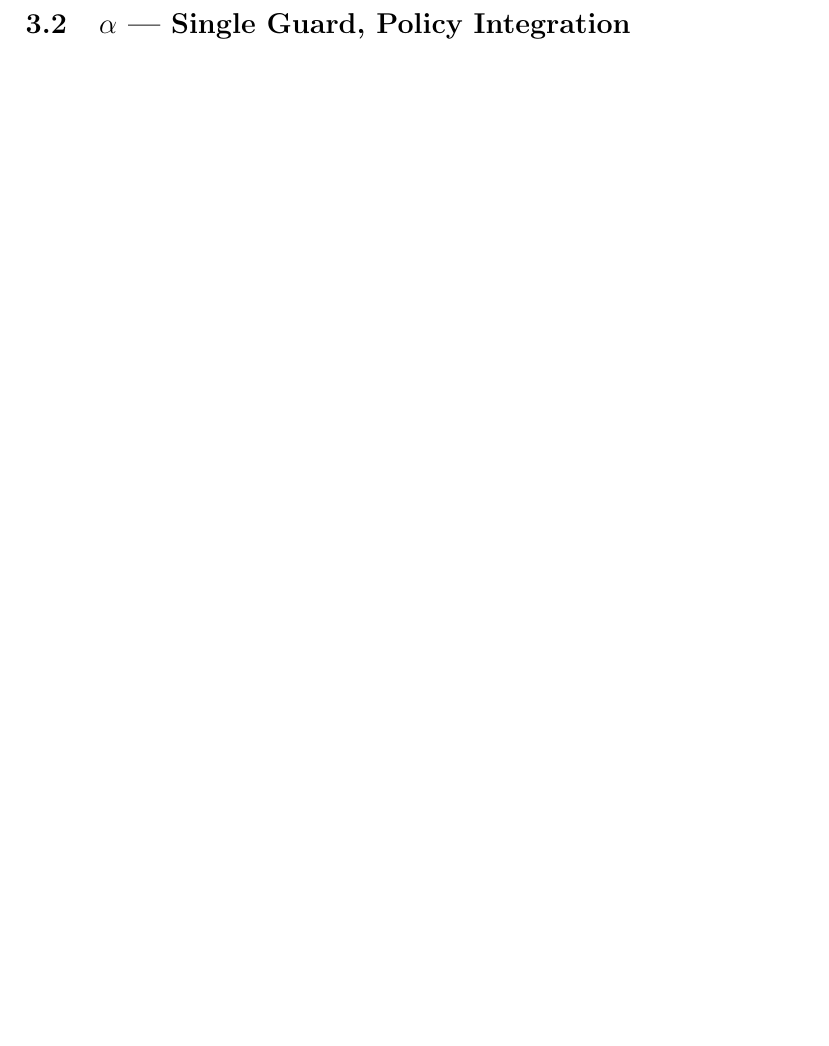
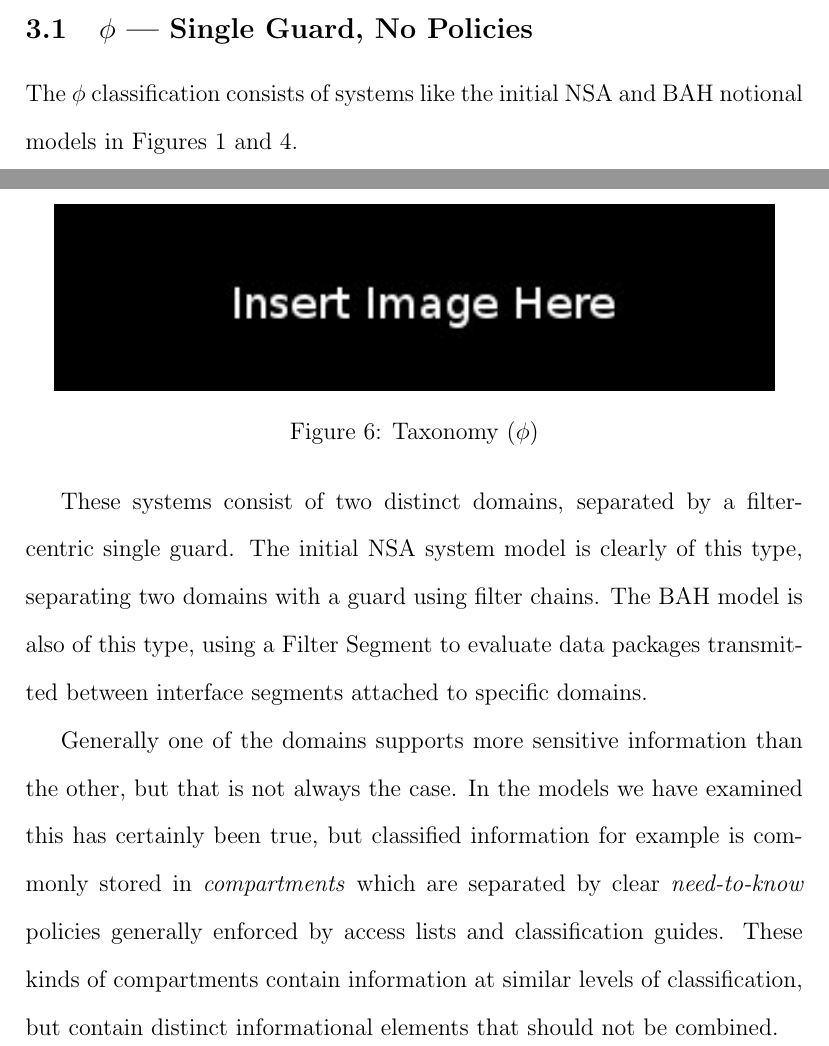
Before and after one commit to cclamb/proposal, a LaTeX paper (proposal.tex): part of page 16 of 19 before the commit and two parts of pages 15 and 16 of 20 after it, the two joined at a grey line, cut at the place of the change, the shorter picture padded with empty space. Compiled offline with pdfLaTeX.

Commit message:
additional work

```diff
--- a/proposal.tex
+++ b/proposal.tex
@@ -157,13 +157,18 @@ In this taxonomy, it is not required that systems pass through lower levels to r
 The taxonomy itself starts with the current state, integrating policy evaluation systems into the network fabric gradually, moving away from filters, then by adding policy evaluation into the routing fabric, then the computational nodes, and finally by incorporating evaluation directly into content.
 
 \subsection{$\phi$ --- Single Guard, No Policies}
+The $\phi$ classification consists of systems like the initial NSA and BAH notional models in Figures \ref{fig:model:conceptual-model} and \ref{fig:model:conceptual-model-bah}.
 
-%\begin{figure}[!t]
-%\centering
-%\includegraphics[width=5in]{blank}
-%\caption{Taxonomy ($\phi$)}
-%\label{fig:model:taxonomy-phi}
-%\end{figure}
+\begin{figure}[!t]
+\centering
+\includegraphics[width=5in]{blank}
+\caption{Taxonomy ($\phi$)}
+\label{fig:model:taxonomy-phi}
+\end{figure}
+
+These systems consist of two distinct domains, separated by a filter-centric single guard.  The initial NSA system model is clearly of this type, separating two domains with a guard using filter chains.  The BAH model is also of this type, using a Filter Segment to evaluate data packages transmitted between interface segments attached to specific domains.
+
+Generally one of the domains supports more sensitive information than the other, but that is not always the case.  In the models we have examined this has certainly been true, but classified information for example  is commonly stored in \textit{compartments} which are separated by clear \textit{need-to-know} policies generally enforced by access lists and classification guides.  These kinds of compartments contain information at similar levels of classification, but contain distinct informational elements that should not be combined.
 
 \subsection{$\alpha$ --- Single Guard, Policy Integration}
 
```
Also changed, not shown: content/motivation.tex (+1 -1 lines), proposal-slides.pdf, proposal.pdf, proposal.tex (8 more changed lines), 6 other files.
